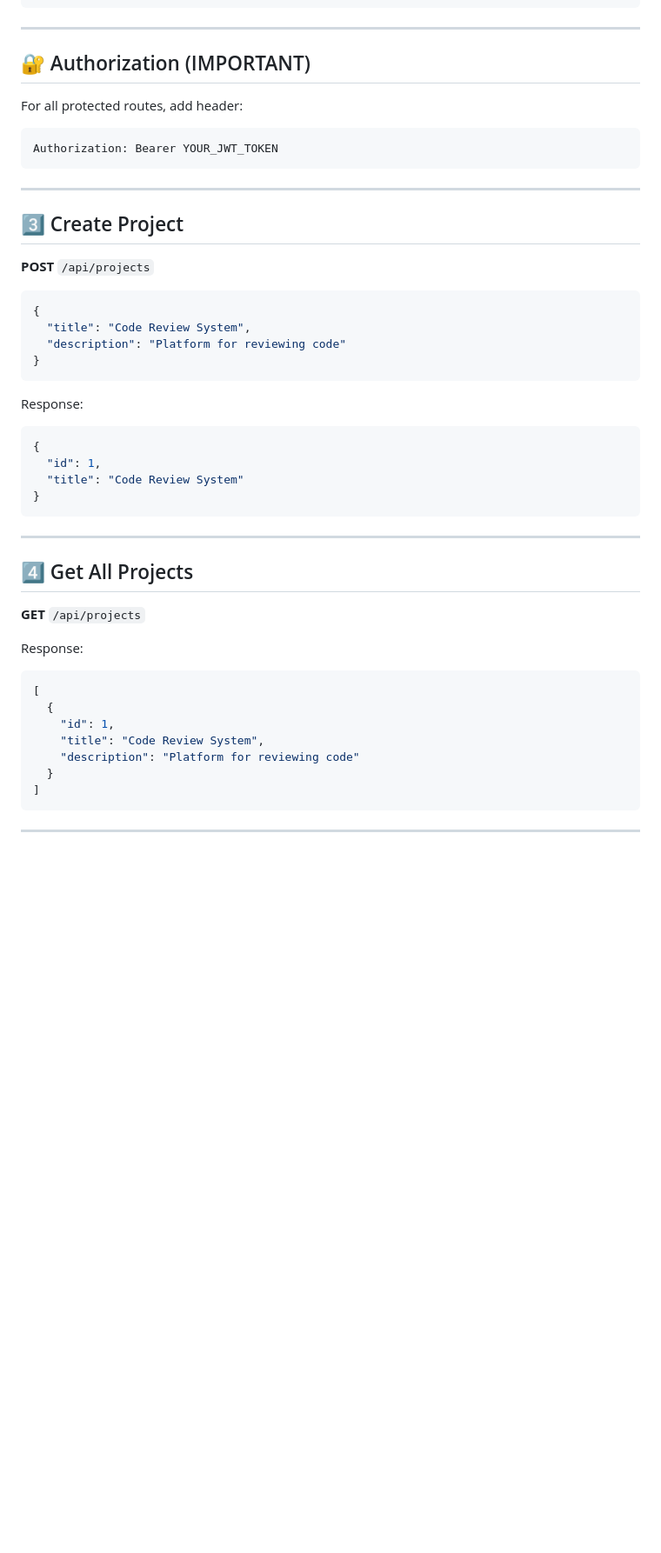
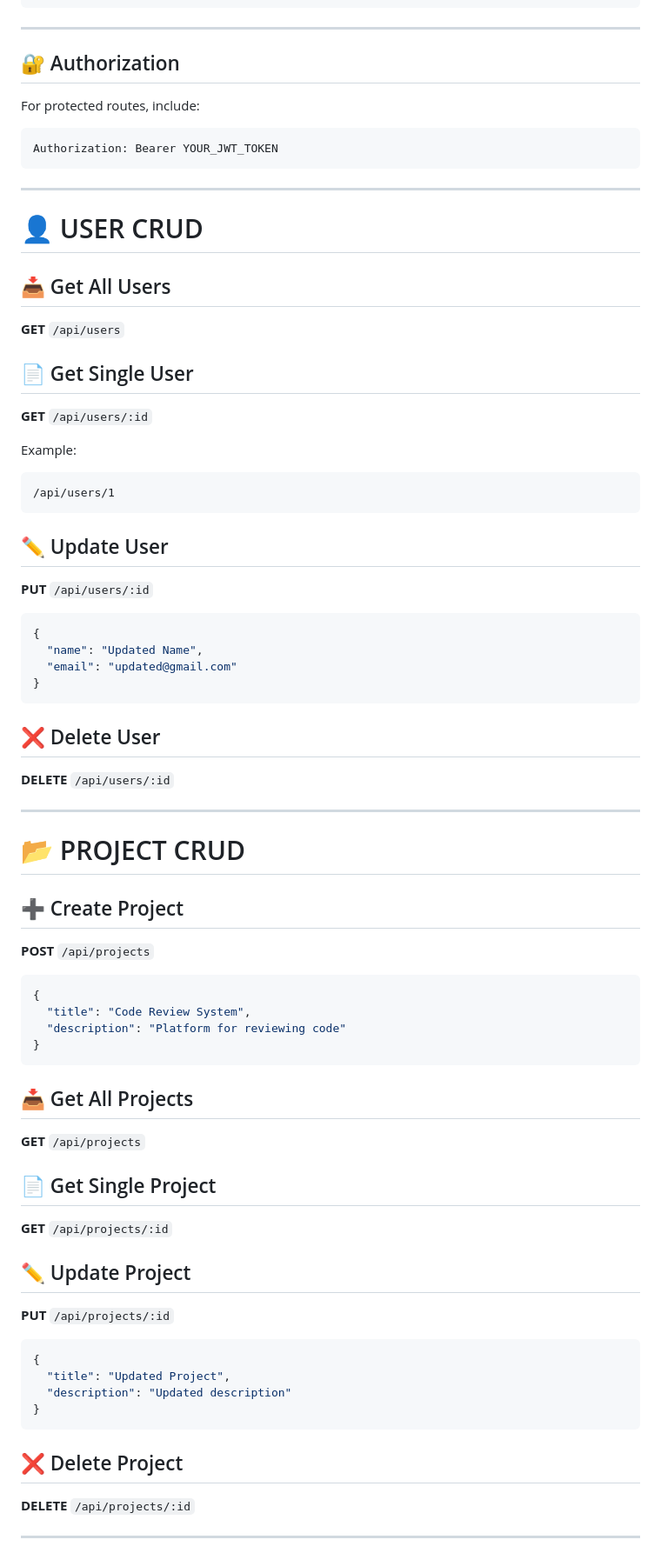
Before and after one commit to Mluleki23/Collaborative-Code-Review-Platform, a Markdown page: README.md, the part around one of its changes. Shown at 87% size. GitHub-like rendering; blank space fills up the shorter version.

````diff
--- a/README.md
+++ b/README.md
@@ -140,9 +144,9 @@ Response:
 
 ---
 
-## 🔐 Authorization (IMPORTANT)
+## 🔐 Authorization
 
-For all protected routes, add header:
+For protected routes, include:
 
 ```
 Authorization: Bearer YOUR_JWT_TOKEN
@@ -150,7 +154,42 @@ Authorization: Bearer YOUR_JWT_TOKEN
 
 ---
 
-## 3️⃣ Create Project
+# 👤 USER CRUD
+
+## 📥 Get All Users
+
+**GET** `/api/users`
+
+## 📄 Get Single User
+
+**GET** `/api/users/:id`
+
+Example:
+
+```
+/api/users/1
+```
+
+## ✏️ Update User
+
+**PUT** `/api/users/:id`
+
+```json
+{
+  "name": "Updated Name",
+  "email": "updated@gmail.com"
+}
+```
+
+## ❌ Delete User
+
+**DELETE** `/api/users/:id`
+
+---
+
+# 📂 PROJECT CRUD
+
+## ➕ Create Project
 
 **POST** `/api/projects`
 
@@ -161,32 +200,28 @@ Authorization: Bearer YOUR_JWT_TOKEN
 }
 ```
 
-Response:
+## 📥 Get All Projects
+
+**GET** `/api/projects`
+
+## 📄 Get Single Project
+
+**GET** `/api/projects/:id`
+
+## ✏️ Update Project
+
+**PUT** `/api/projects/:id`
 
 ```json
 {
-  "id": 1,
-  "title": "Code Review System"
+  "title": "Updated Project",
+  "description": "Updated description"
 }
 ```
 
----
+## ❌ Delete Project
 
-## 4️⃣ Get All Projects
-
-**GET** `/api/projects`
-
-Response:
-
-```json
-[
-  {
-    "id": 1,
-    "title": "Code Review System",
-    "description": "Platform for reviewing code"
-  }
-]
-```
+**DELETE** `/api/projects/:id`
 
 ---
 
````
Also changed, not shown: other parts of README.md (+69 -30 lines).
